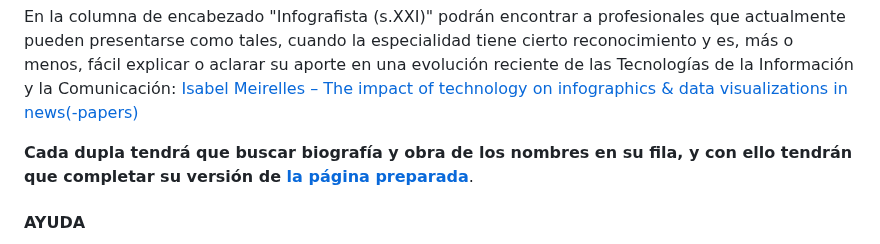
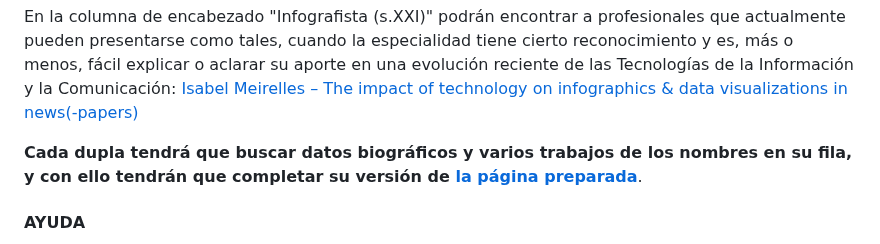
Before and after one commit to profesorfaco/dno075-2023-1, a Markdown page: clase-03/README.md, the part around the change. Rendered like a GitHub page.

```diff
--- a/clase-03/README.md
+++ b/clase-03/README.md
@@ -35,7 +35,7 @@ En la columna de "Transformer (s.XX)" pueden encontrar 7 nombres que aportaron a
 En la columna de encabezado "Infografista (s.XXI)" podrán encontrar a profesionales que actualmente pueden presentarse como tales, cuando la especialidad tiene cierto reconocimiento y es, más o menos, fácil explicar o aclarar su aporte en una evolución reciente de las Tecnologías de la Información y la Comunicación: [Isabel Meirelles – The impact of technology on infographics & data visualizations in news(-papers)
 ](https://www.youtube.com/watch?v=Nb0HfCj1C7Q)
 
-**Cada dupla tendrá que buscar biografía y obra de los nombres en su fila, y con ello tendrán que completar su versión de [la página preparada](https://profesorfaco.github.io/dno075-2023-1/clase-03/)**.
+**Cada dupla tendrá que buscar datos biográficos y varios trabajos de los nombres en su fila, y con ello tendrán que completar su versión de [la página preparada](https://profesorfaco.github.io/dno075-2023-1/clase-03/)**.
 
 #### AYUDA
 
```
